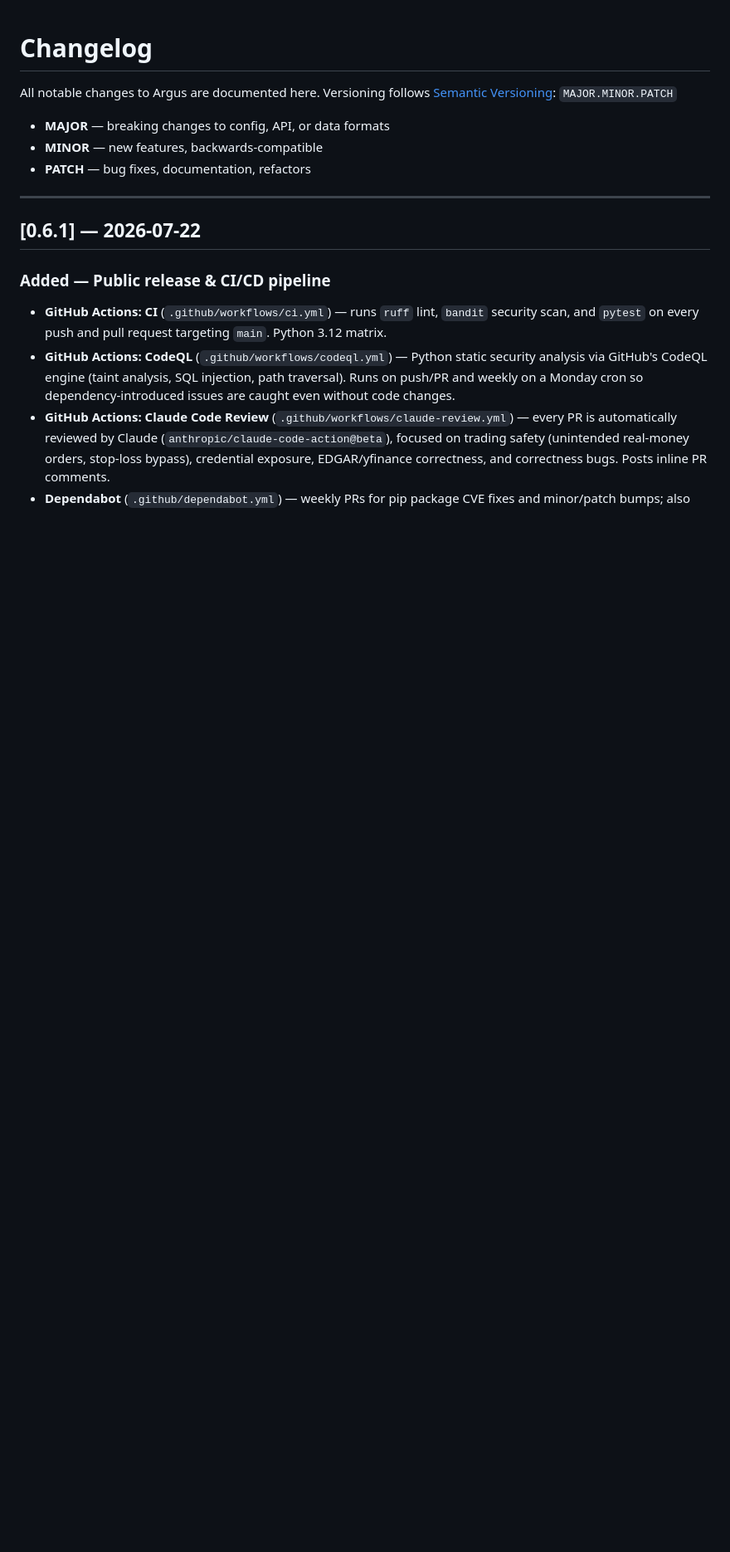
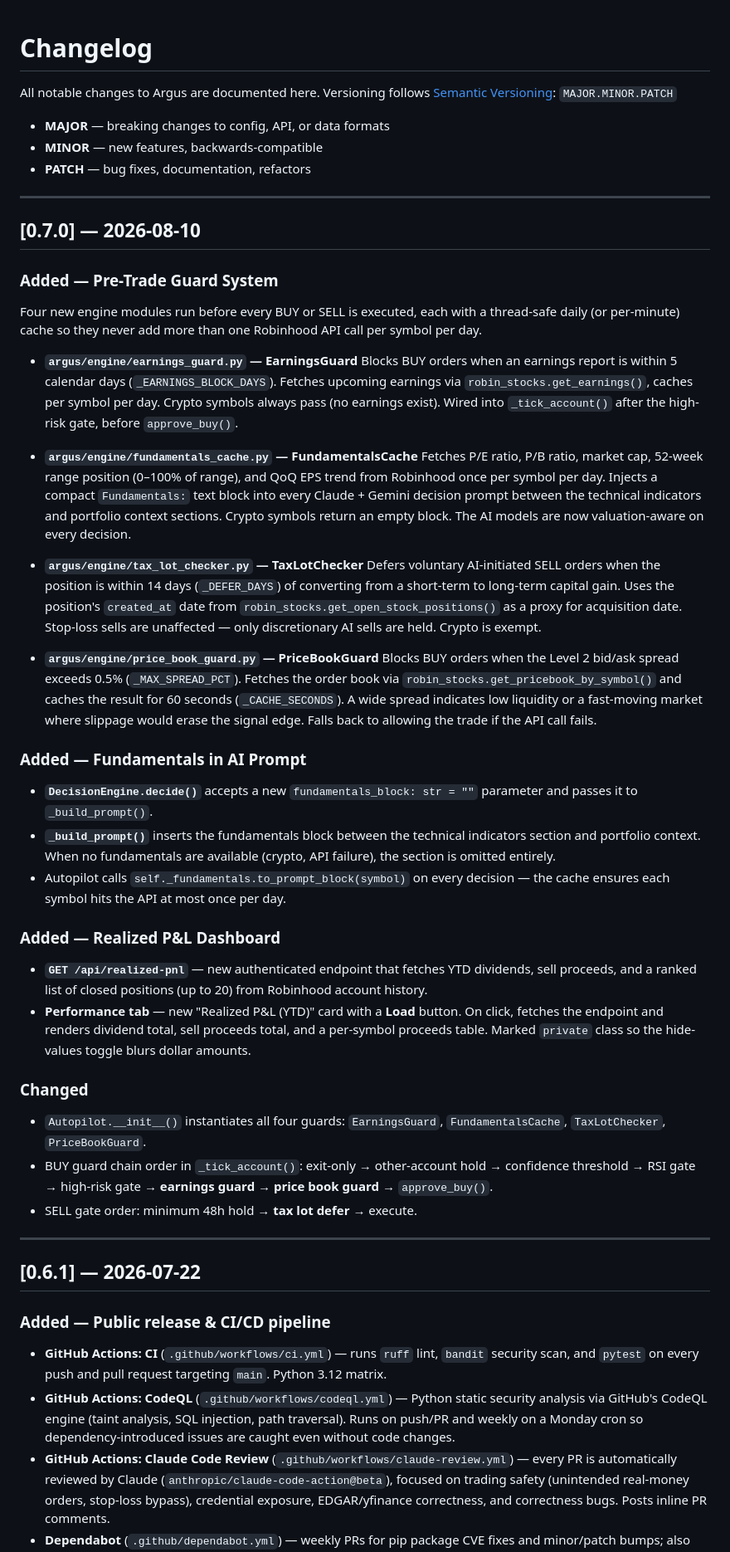
Before and after one commit to ErickZBrambila/argus, a Markdown page: CHANGELOG.md, the part around the change. Shown at 83% size. Drawn GitHub-style; blank space fills up the shorter version.

Commit message:
docs: document v0.7.0 pre-trade guard system and realized P&L
- CHANGELOG: new v0.7.0 entry covering all four engine guards,
  fundamentals injection in AI prompt, and realized P&L dashboard endpoint
- GEMINI.md: updated architecture module list and added §3 Pre-Trade Guard System

Co-Authored-By: Claude Sonnet 4.6 <noreply@anthropic.com>

```diff
--- a/CHANGELOG.md
+++ b/CHANGELOG.md
@@ -5,6 +5,43 @@ Versioning follows [Semantic Versioning](https://semver.org): `MAJOR.MINOR.PATCH
 - **MAJOR** — breaking changes to config, API, or data formats
 - **MINOR** — new features, backwards-compatible
 - **PATCH** — bug fixes, documentation, refactors
+
+---
+
+## [0.7.0] — 2026-08-10
+
+### Added — Pre-Trade Guard System
+
+Four new engine modules run before every BUY or SELL is executed, each with a thread-safe daily (or per-minute) cache so they never add more than one Robinhood API call per symbol per day.
+
+- **`argus/engine/earnings_guard.py` — EarningsGuard**
+  Blocks BUY orders when an earnings report is within 5 calendar days (`_EARNINGS_BLOCK_DAYS`). Fetches upcoming earnings via `robin_stocks.get_earnings()`, caches per symbol per day. Crypto symbols always pass (no earnings exist). Wired into `_tick_account()` after the high-risk gate, before `approve_buy()`.
+
+- **`argus/engine/fundamentals_cache.py` — FundamentalsCache**
+  Fetches P/E ratio, P/B ratio, market cap, 52-week range position (0–100% of range), and QoQ EPS trend from Robinhood once per symbol per day. Injects a compact `Fundamentals:` text block into every Claude + Gemini decision prompt between the technical indicators and portfolio context sections. Crypto symbols return an empty block. The AI models are now valuation-aware on every decision.
+
+- **`argus/engine/tax_lot_checker.py` — TaxLotChecker**
+  Defers voluntary AI-initiated SELL orders when the position is within 14 days (`_DEFER_DAYS`) of converting from a short-term to long-term capital gain. Uses the position's `created_at` date from `robin_stocks.get_open_stock_positions()` as a proxy for acquisition date. Stop-loss sells are unaffected — only discretionary AI sells are held. Crypto is exempt.
+
+- **`argus/engine/price_book_guard.py` — PriceBookGuard**
+  Blocks BUY orders when the Level 2 bid/ask spread exceeds 0.5% (`_MAX_SPREAD_PCT`). Fetches the order book via `robin_stocks.get_pricebook_by_symbol()` and caches the result for 60 seconds (`_CACHE_SECONDS`). A wide spread indicates low liquidity or a fast-moving market where slippage would erase the signal edge. Falls back to allowing the trade if the API call fails.
+
+### Added — Fundamentals in AI Prompt
+
+- **`DecisionEngine.decide()`** accepts a new `fundamentals_block: str = ""` parameter and passes it to `_build_prompt()`.
+- **`_build_prompt()`** inserts the fundamentals block between the technical indicators section and portfolio context. When no fundamentals are available (crypto, API failure), the section is omitted entirely.
+- Autopilot calls `self._fundamentals.to_prompt_block(symbol)` on every decision — the cache ensures each symbol hits the API at most once per day.
+
+### Added — Realized P&L Dashboard
+
+- **`GET /api/realized-pnl`** — new authenticated endpoint that fetches YTD dividends, sell proceeds, and a ranked list of closed positions (up to 20) from Robinhood account history.
+- **Performance tab** — new "Realized P&L (YTD)" card with a **Load** button. On click, fetches the endpoint and renders dividend total, sell proceeds total, and a per-symbol proceeds table. Marked `private` class so the hide-values toggle blurs dollar amounts.
+
+### Changed
+
+- `Autopilot.__init__()` instantiates all four guards: `EarningsGuard`, `FundamentalsCache`, `TaxLotChecker`, `PriceBookGuard`.
+- BUY guard chain order in `_tick_account()`: exit-only → other-account hold → confidence threshold → RSI gate → high-risk gate → **earnings guard** → **price book guard** → `approve_buy()`.
+- SELL gate order: minimum 48h hold → **tax lot defer** → execute.
 
 ---
 
```
Also changed, not shown: GEMINI.md (+14 -1 lines).
